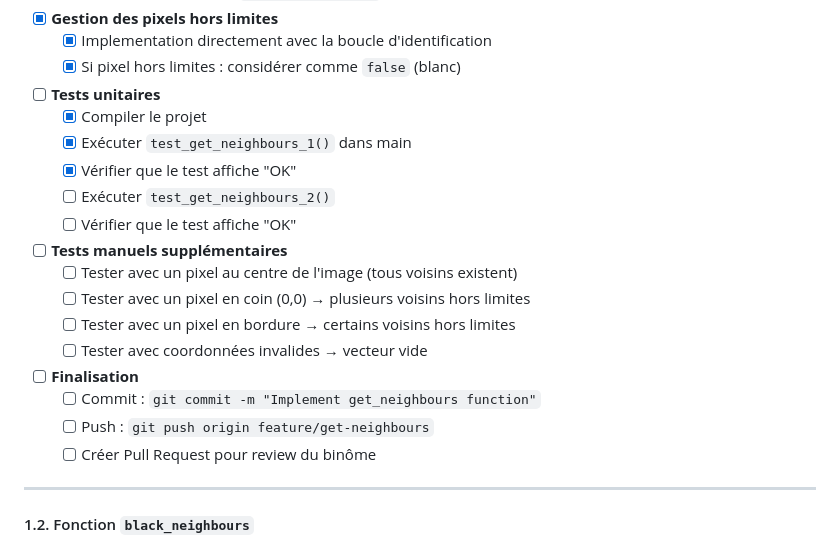
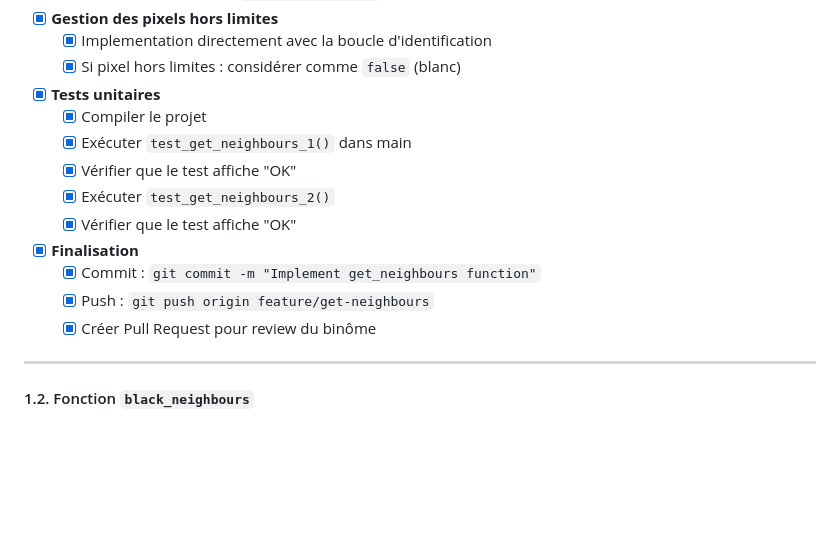
Before and after one commit to megaray/Fingerprint-2025, a Markdown page: README.md, the part around the change. Rendered like a GitHub page; blank space fills up the shorter version.

Commit message:
Update README for unit tests and finalization steps

```diff
--- a/README.md
+++ b/README.md
@@ -235,23 +235,17 @@ std::vector<bool> get_neighbours(const BinaryImage &binary_image,
   - [x] Implementation directement avec la boucle d'identification
   - [x] Si pixel hors limites : considérer comme `false` (blanc)
 
-- [ ] **Tests unitaires**
+- [x] **Tests unitaires**
   - [x] Compiler le projet
   - [x] Exécuter `test_get_neighbours_1()` dans main
   - [x] Vérifier que le test affiche "OK"
-  - [ ] Exécuter `test_get_neighbours_2()`
-  - [ ] Vérifier que le test affiche "OK"
-
-- [ ] **Tests manuels supplémentaires**
-  - [ ] Tester avec un pixel au centre de l'image (tous voisins existent)
-  - [ ] Tester avec un pixel en coin (0,0) → plusieurs voisins hors limites
-  - [ ] Tester avec un pixel en bordure → certains voisins hors limites
-  - [ ] Tester avec coordonnées invalides → vecteur vide
-
-- [ ] **Finalisation**
-  - [ ] Commit : `git commit -m "Implement get_neighbours function"`
-  - [ ] Push : `git push origin feature/get-neighbours`
-  - [ ] Créer Pull Request pour review du binôme
+  - [x] Exécuter `test_get_neighbours_2()`
+  - [x] Vérifier que le test affiche "OK"
+
+- [x] **Finalisation**
+  - [x] Commit : `git commit -m "Implement get_neighbours function"`
+  - [x] Push : `git push origin feature/get-neighbours`
+  - [x] Créer Pull Request pour review du binôme
 
 ---
 
```
